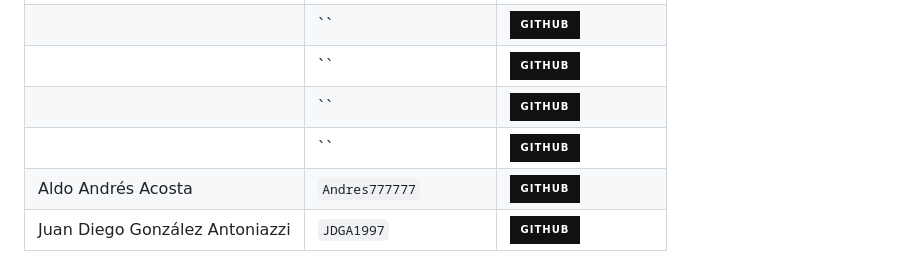
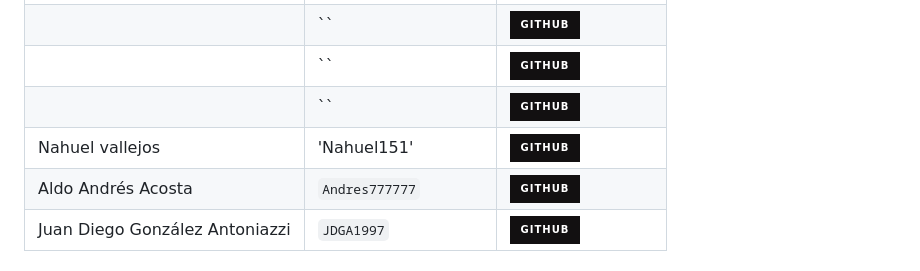
Before and after one commit to Nahuel151/Proyecto-Final-Grupo-N-4, a Markdown page: README.md, the part around the change. Rendered like a GitHub page; badges without logos.

```diff
--- a/README.md
+++ b/README.md
@@ -208,7 +208,7 @@ Este proyecto fue posible gracias al trabajo colaborativo de nuestro equipo:
 |  | `` | [![GitHub Badge](https://img.shields.io/badge/GitHub-121011?style=for-the-badge&logo=github&logoColor=white)](https://github.com/) |
 |  | `` | [![GitHub Badge](https://img.shields.io/badge/GitHub-121011?style=for-the-badge&logo=github&logoColor=white)](https://github.com/) |
 |  | `` | [![GitHub Badge](https://img.shields.io/badge/GitHub-121011?style=for-the-badge&logo=github&logoColor=white)](https://github.com/) |
-|  | `` | [![GitHub Badge](https://img.shields.io/badge/GitHub-121011?style=for-the-badge&logo=github&logoColor=white)](https://github.com/) |
+| Nahuel vallejos | 'Nahuel151'| [![GitHub Badge](https://img.shields.io/badge/GitHub-121011?style=for-the-badge&logo=github&logoColor=white)](https://github.com/Nahuel151) |
 | Aldo Andrés Acosta | `Andres777777` | [![GitHub Badge](https://img.shields.io/badge/GitHub-121011?style=for-the-badge&logo=github&logoColor=white)](https://github.com/Andres777777) |
 | Juan Diego González Antoniazzi | `JDGA1997` | [![GitHub Badge](https://img.shields.io/badge/GitHub-121011?style=for-the-badge&logo=github&logoColor=white)](https://github.com/JDGA1997) |
 
```
